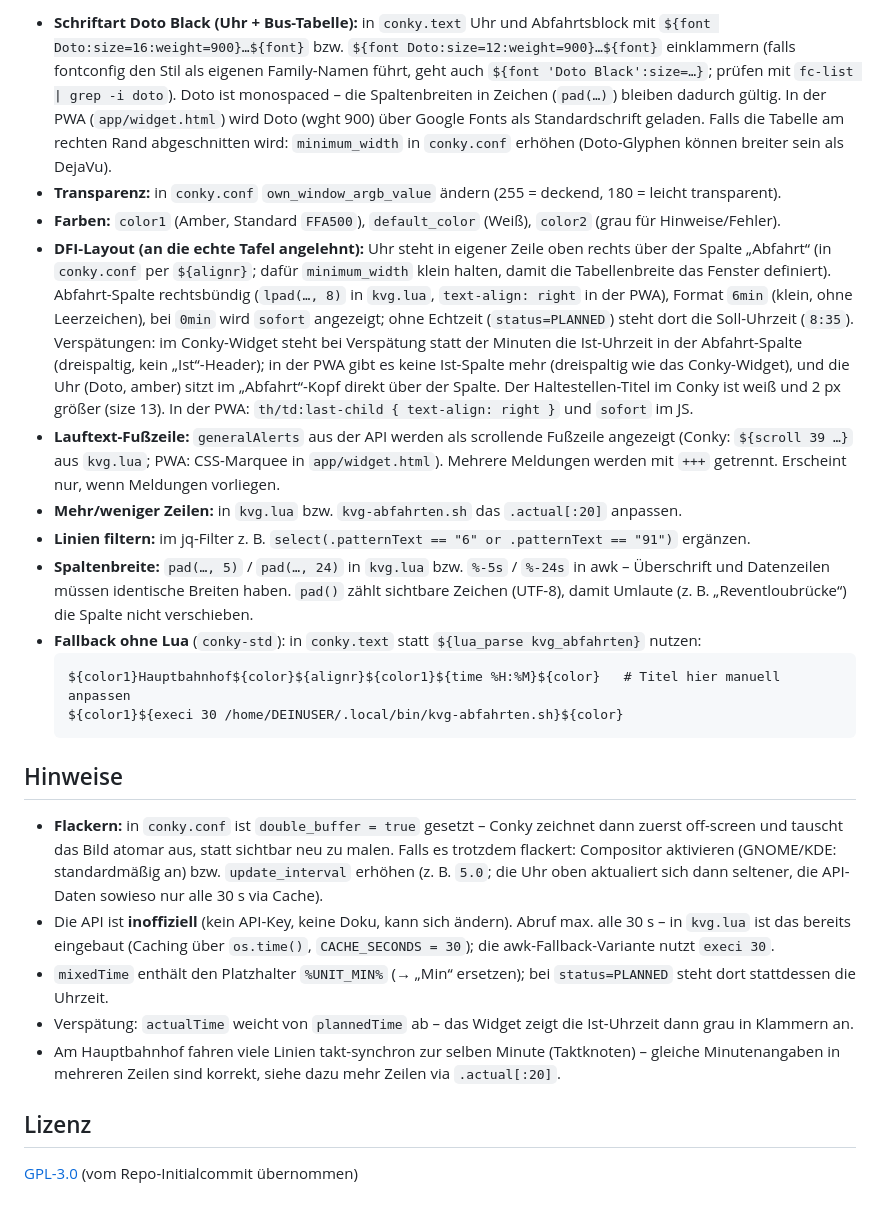
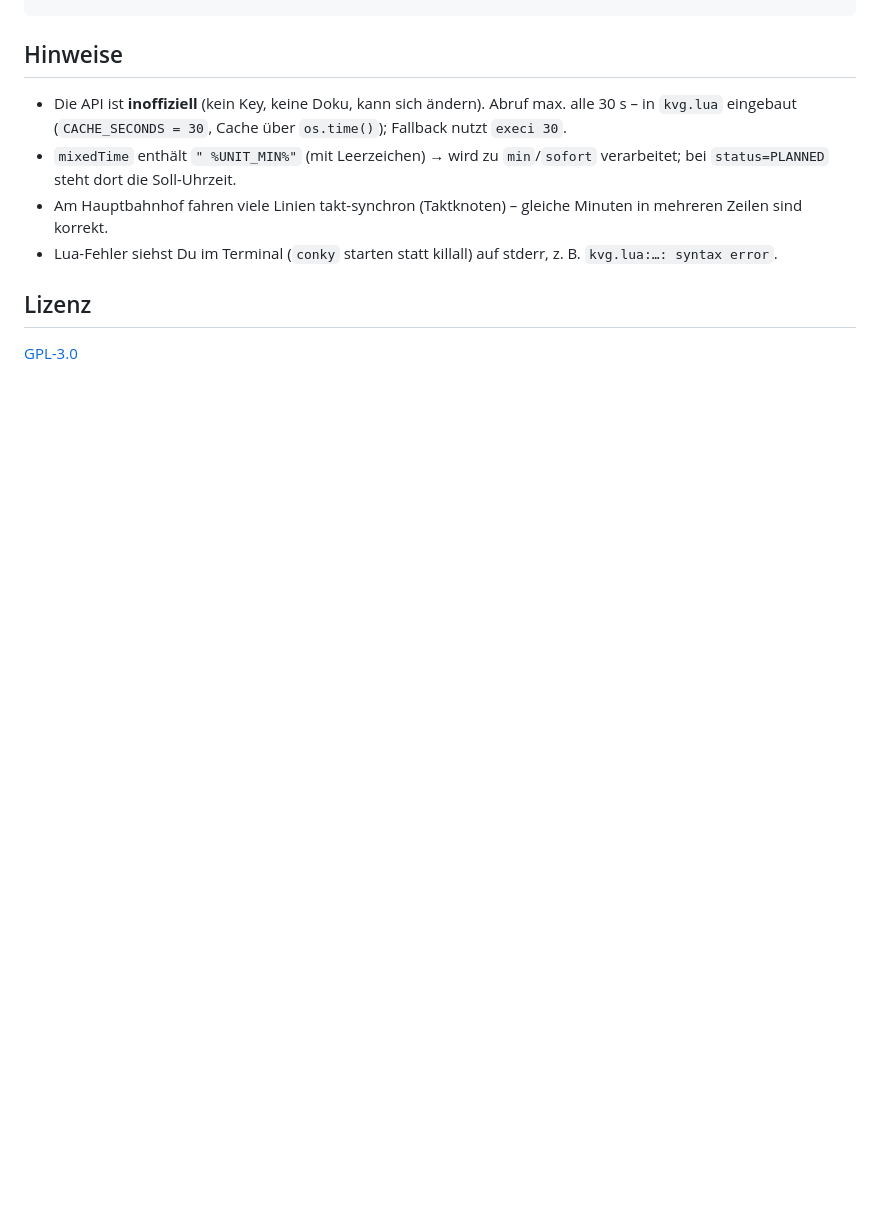
Before and after one commit to kaffeeringe/conky-kvg, a Markdown page: README.md, the part around one of its changes. Rendered like a GitHub page; blank space fills up the shorter version.

````diff
--- a/README.md
+++ b/README.md
@@ -89,25 +102,10 @@ Alternativen: **KWGT/Kustom**-Widget (HTTP-Abruf direkt aus dem Widget via `$wg(
-- **Schriftart Doto Black (Uhr + Bus-Tabelle):** in `conky.text` Uhr und Abfahrtsblock mit `${font Doto:size=16:weight=900}…${font}` bzw. `${font Doto:size=12:weight=900}…${font}` einklammern (falls fontconfig den Stil als eigenen Family-Namen führt, geht auch `${font 'Doto Black':size=…}`; prüfen mit `fc-list | grep -i doto`). Doto ist monospaced – die Spaltenbreiten in Zeichen (`pad(…)`) bleiben dadurch gültig. In der PWA (`app/widget.html`) wird Doto (wght 900) über Google Fonts als Standardschrift geladen. Falls die Tabelle am rechten Rand abgeschnitten wird: `minimum_width` in `conky.conf` erhöhen (Doto-Glyphen können breiter sein als DejaVu).
-- **Transparenz:** in `conky.conf` `own_window_argb_value` ändern (255 = deckend, 180 = leicht transparent).
-- **Farben:** `color1` (Amber, Standard `FFA500`), `default_color` (Weiß), `color2` (grau für Hinweise/Fehler).
-- **DFI-Layout (an die echte Tafel angelehnt):** Uhr steht in eigener Zeile oben rechts über der Spalte „Abfahrt“ (in `conky.conf` per `${alignr}`; dafür `minimum_width` klein halten, damit die Tabellenbreite das Fenster definiert). Abfahrt-Spalte rechtsbündig (`lpad(…, 8)` in `kvg.lua`, `text-align: right` in der PWA), Format `6min` (klein, ohne Leerzeichen), bei `0min` wird `sofort` angezeigt; ohne Echtzeit (`status=PLANNED`) steht dort die Soll-Uhrzeit (`8:35`). Verspätungen: im Conky-Widget steht bei Verspätung statt der Minuten die Ist-Uhrzeit in der Abfahrt-Spalte (dreispaltig, kein „Ist“-Header); in der PWA gibt es keine Ist-Spalte mehr (dreispaltig wie das Conky-Widget), und die Uhr (Doto, amber) sitzt im „Abfahrt“-Kopf direkt über der Spalte. Der Haltestellen-Titel im Conky ist weiß und 2 px größer (size 13). In der PWA: `th/td:last-child { text-align: right }` und `sofort` im JS.
-- **Lauftext-Fußzeile:** `generalAlerts` aus der API werden als scrollende Fußzeile angezeigt (Conky: `${scroll 39 …}` aus `kvg.lua`; PWA: CSS-Marquee in `app/widget.html`). Mehrere Meldungen werden mit ` +++ ` getrennt. Erscheint nur, wenn Meldungen vorliegen.
-- **Mehr/weniger Zeilen:** in `kvg.lua` bzw. `kvg-abfahrten.sh` das `.actual[:20]` anpassen.
-- **Linien filtern:** im jq-Filter z. B. `select(.patternText == "6" or .patternText == "91")` ergänzen.
-- **Spaltenbreite:** `pad(…, 5)` / `pad(…, 24)` in `kvg.lua` bzw. `%-5s` / `%-24s` in awk – Überschrift und Datenzeilen müssen identische Breiten haben. `pad()` zählt sichtbare Zeichen (UTF-8), damit Umlaute (z. B. „Reventloubrücke“) die Spalte nicht verschieben.
-- **Fallback ohne Lua** (`conky-std`): in `conky.text` statt `${lua_parse kvg_abfahrten}` nutzen:
-  ```
-  ${color1}Hauptbahnhof${color}${alignr}${color1}${time %H:%M}${color}   # Titel hier manuell anpassen
-  ${color1}${execi 30 /home/DEINUSER/.local/bin/kvg-abfahrten.sh}${color}
-  ```
-
 ## Hinweise
 
-- **Flackern:** in `conky.conf` ist `double_buffer = true` gesetzt – Conky zeichnet dann zuerst off-screen und tauscht das Bild atomar aus, statt sichtbar neu zu malen. Falls es trotzdem flackert: Compositor aktivieren (GNOME/KDE: standardmäßig an) bzw. `update_interval` erhöhen (z. B. `5.0`; die Uhr oben aktualiert sich dann seltener, die API-Daten sowieso nur alle 30 s via Cache).
-- Die API ist **inoffiziell** (kein API-Key, keine Doku, kann sich ändern). Abruf max. alle 30 s – in `kvg.lua` ist das bereits eingebaut (Caching über `os.time()`, `CACHE_SECONDS = 30`); die awk-Fallback-Variante nutzt `execi 30`.
-- `mixedTime` enthält den Platzhalter `%UNIT_MIN%` (→ „Min“ ersetzen); bei `status=PLANNED` steht dort stattdessen die Uhrzeit.
-- Verspätung: `actualTime` weicht von `plannedTime` ab – das Widget zeigt die Ist-Uhrzeit dann grau in Klammern an.
-- Am Hauptbahnhof fahren viele Linien takt-synchron zur selben Minute (Taktknoten) – gleiche Minutenangaben in mehreren Zeilen sind korrekt, siehe dazu mehr Zeilen via `.actual[:20]`.
+- Die API ist **inoffiziell** (kein Key, keine Doku, kann sich ändern). Abruf max. alle 30 s – in `kvg.lua` eingebaut (`CACHE_SECONDS = 30`, Cache über `os.time()`); Fallback nutzt `execi 30`.
+- `mixedTime` enthält `" %UNIT_MIN%"` (mit Leerzeichen) → wird zu `min`/`sofort` verarbeitet; bei `status=PLANNED` steht dort die Soll-Uhrzeit.
+- Am Hauptbahnhof fahren viele Linien takt-synchron (Taktknoten) – gleiche Minuten in mehreren Zeilen sind korrekt.
+- Lua-Fehler siehst Du im Terminal (`conky` starten statt killall) auf stderr, z. B. `kvg.lua:…: syntax error`.
 
 ## Lizenz
 
-[GPL-3.0](LICENSE) (vom Repo-Initialcommit übernommen)
+[GPL-3.0](LICENSE)
````
Also changed, not shown: other parts of README.md (+53 -40 lines), docs/preview.png.
